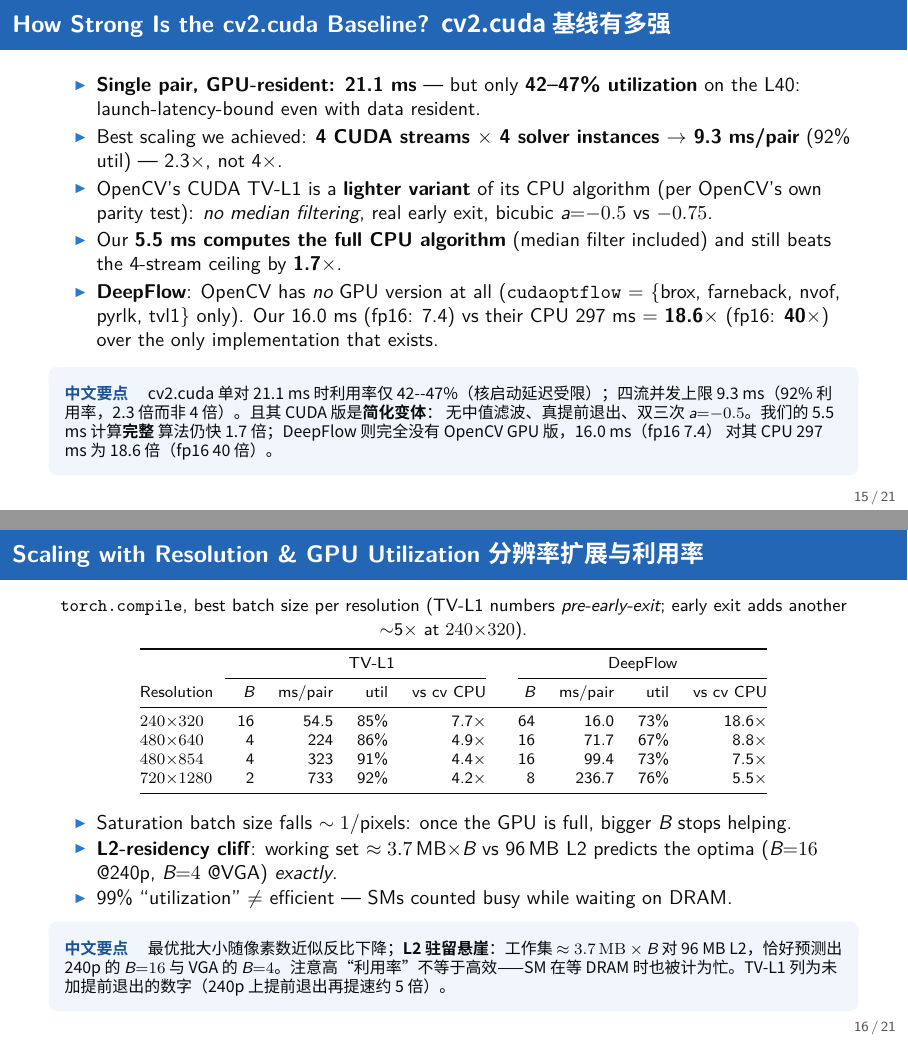
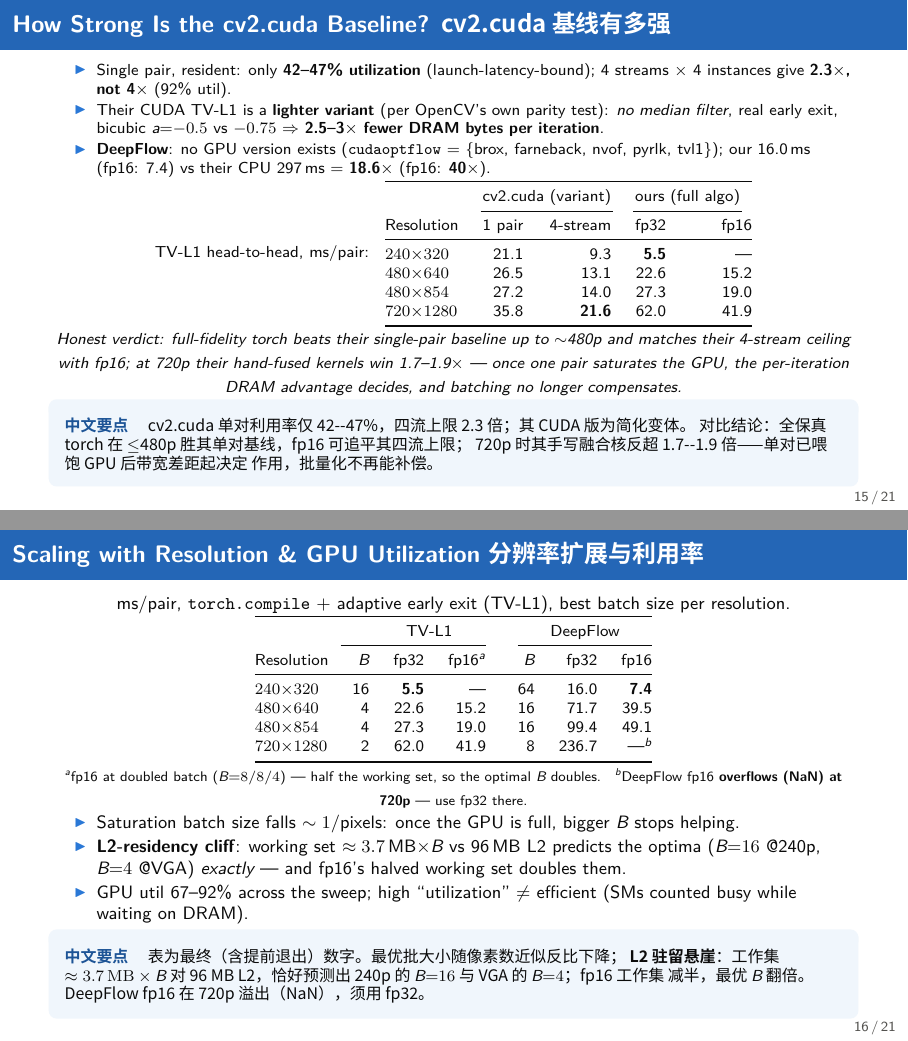
Before and after one commit to Tenglon/optical_flow, LaTeX slides (slides/main.tex): pages 15 and 16 of 21, joined at a grey line. Compiled offline with XeLaTeX; a missing font is replaced by an installed copy or a similar font.

Commit message:
Slides: high-res post-optimization numbers and cv2.cuda head-to-head
Resolution table now shows final compile+early-exit TV-L1 (5.5/22.6/
27.3/62.0 ms) with fp16 columns; cv2.cuda comparison extended to 720p
with the honest verdict (we win to ~480p, their hand-fused kernels win
1.7-1.9x at 720p once a single pair saturates the GPU).

Co-Authored-By: Claude Fable 5 <noreply@anthropic.com>

```diff
--- a/slides/main.tex
+++ b/slides/main.tex
@@ -589,71 +589,87 @@
 
 % ------------------------------------------------- 15 cv2.cuda baseline -------
 \begin{frame}{How Strong Is the cv2.cuda Baseline? \zh{cv2.cuda 基线有多强}}
-  \begin{itemize}\itemsep2pt
-    \item \textbf{Single pair, GPU-resident: 21.1 ms} --- but only
-      \textbf{42--47\% utilization} on the L40: launch-latency-bound even with
-      data resident.
-    \item Best scaling we achieved: \textbf{4 CUDA streams $\times$ 4 solver
-      instances $\to$ 9.3 ms/pair} (92\% util) --- 2.3$\times$, not 4$\times$.
-    \item OpenCV's CUDA TV-L1 is a \textbf{lighter variant} of its CPU
-      algorithm (per OpenCV's own parity test): \emph{no median filtering},
-      real early exit, bicubic $a{=}{-}0.5$ vs $-0.75$.
-    \item Our \textbf{5.5 ms computes the full CPU algorithm} (median filter
-      included) and still beats the 4-stream ceiling by
-      \textbf{1.7$\times$}.
-    \item \textbf{DeepFlow}: OpenCV has \emph{no} GPU version at all
-      (\texttt{cudaoptflow} $=$ \{brox, farneback, nvof, pyrlk, tvl1\} only).
-      Our 16.0 ms (fp16: 7.4) vs their CPU 297 ms $=$
-      \textbf{18.6$\times$} (fp16: \textbf{40$\times$}) over the only
-      implementation that exists.
+  \begin{itemize}\itemsep1pt\footnotesize
+    \item Single pair, resident: only \textbf{42--47\% utilization}
+      (launch-latency-bound); 4 streams $\times$ 4 instances give
+      \textbf{2.3$\times$, not 4$\times$} (92\% util).
+    \item Their CUDA TV-L1 is a \textbf{lighter variant} (per OpenCV's own
+      parity test): \emph{no median filter}, real early exit, bicubic
+      $a{=}{-}0.5$ vs $-0.75$ $\Rightarrow$ \textbf{2.5--3$\times$ fewer DRAM
+      bytes per iteration}.
+    \item \textbf{DeepFlow}: no GPU version exists
+      (\texttt{cudaoptflow} $=$ \{brox, farneback, nvof, pyrlk, tvl1\});
+      our 16.0\,ms (fp16: 7.4) vs their CPU 297\,ms $=$
+      \textbf{18.6$\times$} (fp16: \textbf{40$\times$}).
   \end{itemize}
+  \centering
+  {\footnotesize TV-L1 head-to-head, ms/pair:\quad
+  \begin{tabular}{@{}lrrrr@{}}
+    \toprule
+    & \multicolumn{2}{c}{cv2.cuda (variant)} & \multicolumn{2}{c}{ours (full algo)} \\
+    \cmidrule(lr){2-3}\cmidrule(lr){4-5}
+    Resolution & 1 pair & 4-stream & fp32 & fp16 \\
+    \midrule
+    $240{\times}320$  & 21.1 & 9.3  & \textbf{5.5} & --- \\
+    $480{\times}640$  & 26.5 & 13.1 & 22.6 & 15.2 \\
+    $480{\times}854$  & 27.2 & 14.0 & 27.3 & 19.0 \\
+    $720{\times}1280$ & 35.8 & \textbf{21.6} & 62.0 & 41.9 \\
+    \bottomrule
+  \end{tabular}}
+  \par\smallskip
+  {\footnotesize\itshape Honest verdict: full-fidelity torch beats their
+   single-pair baseline up to $\sim$480p and matches their 4-stream ceiling
+   with fp16; at 720p their hand-fused kernels win 1.7--1.9$\times$ --- once
+   one pair saturates the GPU, the per-iteration DRAM advantage decides, and
+   batching no longer compensates.}
   \vfill
   \begin{cn}
-    cv2.cuda 单对 21.1 ms 时利用率仅 42--47\%（核启动延迟受限）；四流并发上限
-    9.3 ms（92\% 利用率，2.3 倍而非 4 倍）。且其 CUDA 版是\textbf{简化变体}：
-    无中值滤波、真提前退出、双三次 $a{=}{-}0.5$。我们的 5.5 ms 计算\textbf{完整}
-    算法仍快 1.7 倍；DeepFlow 则完全没有 OpenCV GPU 版，16.0 ms（fp16 7.4）
-    对其 CPU 297 ms 为 18.6 倍（fp16 40 倍）。
+    cv2.cuda 单对利用率仅 42--47\%，四流上限 2.3 倍；其 CUDA 版为简化变体。
+    对比结论：全保真 torch 在 $\le$480p 胜其单对基线，fp16 可追平其四流上限；
+    720p 时其手写融合核反超 1.7--1.9 倍——单对已喂饱 GPU 后带宽差距起决定
+    作用，批量化不再能补偿。
   \end{cn}
 \end{frame}
 
 % ------------------------------------------- 16 multi-resolution + util -------
 \begin{frame}{Scaling with Resolution \& GPU Utilization \zh{分辨率扩展与利用率}}
   \centering
-  {\small \texttt{torch.compile}, best batch size per resolution
-   (TV-L1 numbers \emph{pre-early-exit}; early exit adds another
-   $\sim$5$\times$ at $240{\times}320$).}
-  \par\smallskip
+  {\small ms/pair, \texttt{torch.compile} $+$ adaptive early exit (TV-L1),
+   best batch size per resolution.}
+  \par
   {\footnotesize
-  \begin{tabular}{@{}lrrrr@{\qquad}rrrr@{}}
+  \begin{tabular}{@{}lrrr@{\qquad}rrr@{}}
     \toprule
-    & \multicolumn{4}{c}{TV-L1} & \multicolumn{4}{c}{DeepFlow} \\
-    \cmidrule(r{2em}){2-5}\cmidrule{6-9}
-    Resolution & $B$ & ms/pair & util & vs cv CPU
-               & $B$ & ms/pair & util & vs cv CPU \\
+    & \multicolumn{3}{c}{TV-L1} & \multicolumn{3}{c}{DeepFlow} \\
+    \cmidrule(r{2em}){2-4}\cmidrule{5-7}
+    Resolution & $B$ & fp32 & fp16$^{a}$ & $B$ & fp32 & fp16 \\
     \midrule
-    $240{\times}320$  & 16 & 54.5 & 85\% & 7.7$\times$ & 64 & 16.0 & 73\% & 18.6$\times$ \\
-    $480{\times}640$  &  4 & 224  & 86\% & 4.9$\times$ & 16 & 71.7 & 67\% & 8.8$\times$ \\
-    $480{\times}854$  &  4 & 323  & 91\% & 4.4$\times$ & 16 & 99.4 & 73\% & 7.5$\times$ \\
-    $720{\times}1280$ &  2 & 733  & 92\% & 4.2$\times$ &  8 & 236.7 & 76\% & 5.5$\times$ \\
+    $240{\times}320$  & 16 & \textbf{5.5} & ---  & 64 & 16.0  & \textbf{7.4} \\
+    $480{\times}640$  &  4 & 22.6 & 15.2 & 16 & 71.7  & 39.5 \\
+    $480{\times}854$  &  4 & 27.3 & 19.0 & 16 & 99.4  & 49.1 \\
+    $720{\times}1280$ &  2 & 62.0 & 41.9 &  8 & 236.7 & ---$^{b}$ \\
     \bottomrule
   \end{tabular}}
-  \par\medskip
-  \begin{itemize}\itemsep1pt
+  \par\smallskip
+  {\scriptsize $^{a}$fp16 at doubled batch ($B{=}8/8/4$) --- half the working
+   set, so the optimal $B$ doubles.\quad
+   $^{b}$DeepFlow fp16 \textbf{overflows (NaN) at 720p} --- use fp32 there.}
+  \par
+  \begin{itemize}\itemsep1pt\small
     \item Saturation batch size falls $\sim 1/\text{pixels}$: once the GPU is
       full, bigger $B$ stops helping.
     \item \textbf{L2-residency cliff}: working set $\approx 3.7$\,MB$\times B$
       vs 96\,MB L2 predicts the optima ($B{=}16$ @240p, $B{=}4$ @VGA)
-      \emph{exactly}.
-    \item 99\% ``utilization'' $\ne$ efficient --- SMs counted busy while
-      waiting on DRAM.
+      \emph{exactly} --- and fp16's halved working set doubles them.
+    \item GPU util 67--92\% across the sweep; high ``utilization'' $\ne$
+      efficient (SMs counted busy while waiting on DRAM).
   \end{itemize}
   \vfill
   \begin{cn}
-    最优批大小随像素数近似反比下降；\textbf{L2 驻留悬崖}：工作集
-    $\approx 3.7\,\mathrm{MB}\times B$ 对 96 MB L2，恰好预测出 240p 的
-    $B{=}16$ 与 VGA 的 $B{=}4$。注意高“利用率”不等于高效——SM 在等 DRAM
-    时也被计为忙。TV-L1 列为未加提前退出的数字（240p 上提前退出再提速约 5 倍）。
+    表为最终（含提前退出）数字。最优批大小随像素数近似反比下降；
+    \textbf{L2 驻留悬崖}：工作集 $\approx 3.7\,\mathrm{MB}\times B$ 对
+    96 MB L2，恰好预测出 240p 的 $B{=}16$ 与 VGA 的 $B{=}4$；fp16 工作集
+    减半，最优 $B$ 翻倍。DeepFlow fp16 在 720p 溢出（NaN），须用 fp32。
   \end{cn}
 \end{frame}
 
```
Also changed, not shown: slides/main.pdf.
